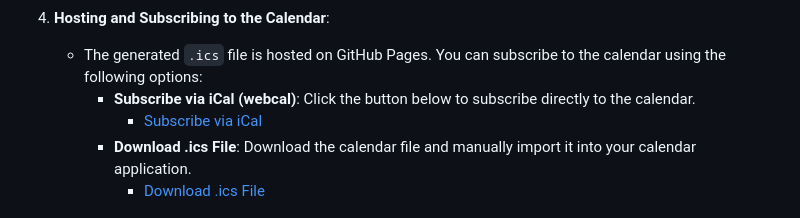
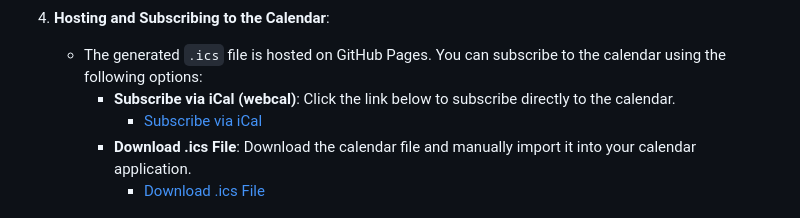
Before and after one commit to goriparthi/co-chess-event-calendar, a Markdown page: README.md, the part around the change. Drawn GitHub-style.

Commit message:
Update README with correct webcal and download links for calendar
- Corrected the webcal subscription link to ensure proper formatting and functionality.
- Updated the download link for the .ics file to point to the GitHub Pages URL.
- Clarified instructions in the "Hosting and Subscribing to the Calendar" section for better user guidance.

These changes ensure that users can easily subscribe to or download the calendar file from the hosted GitHub Pages site.

```diff
--- a/README.md
+++ b/README.md
@@ -50,7 +50,7 @@ This project provides an automated solution for generating an iCalendar (iCal) f
 
 4. **Hosting and Subscribing to the Calendar**:
    - The generated `.ics` file is hosted on GitHub Pages. You can subscribe to the calendar using the following options:
-     - **Subscribe via iCal (webcal)**: Click the button below to subscribe directly to the calendar.
+     - **Subscribe via iCal (webcal)**: Click the link below to subscribe directly to the calendar.
        - [Subscribe via iCal](webcal://goriparthi.github.io/co-chess-event-calendar/Colorado_Scholastic_Chess_Events.ics)
      - **Download .ics File**: Download the calendar file and manually import it into your calendar application.
        - [Download .ics File](https://goriparthi.github.io/co-chess-event-calendar/Colorado_Scholastic_Chess_Events.ics)
```
